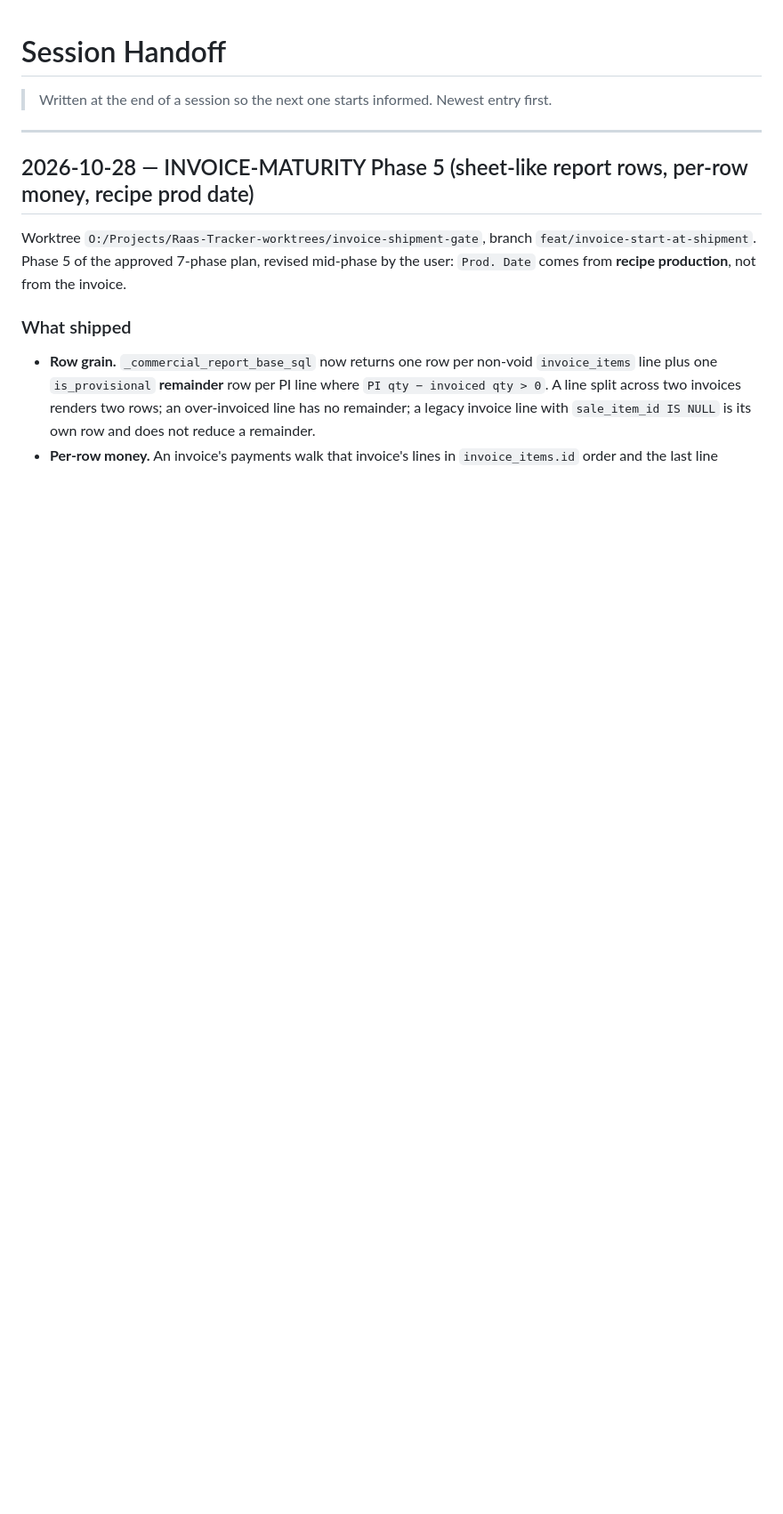
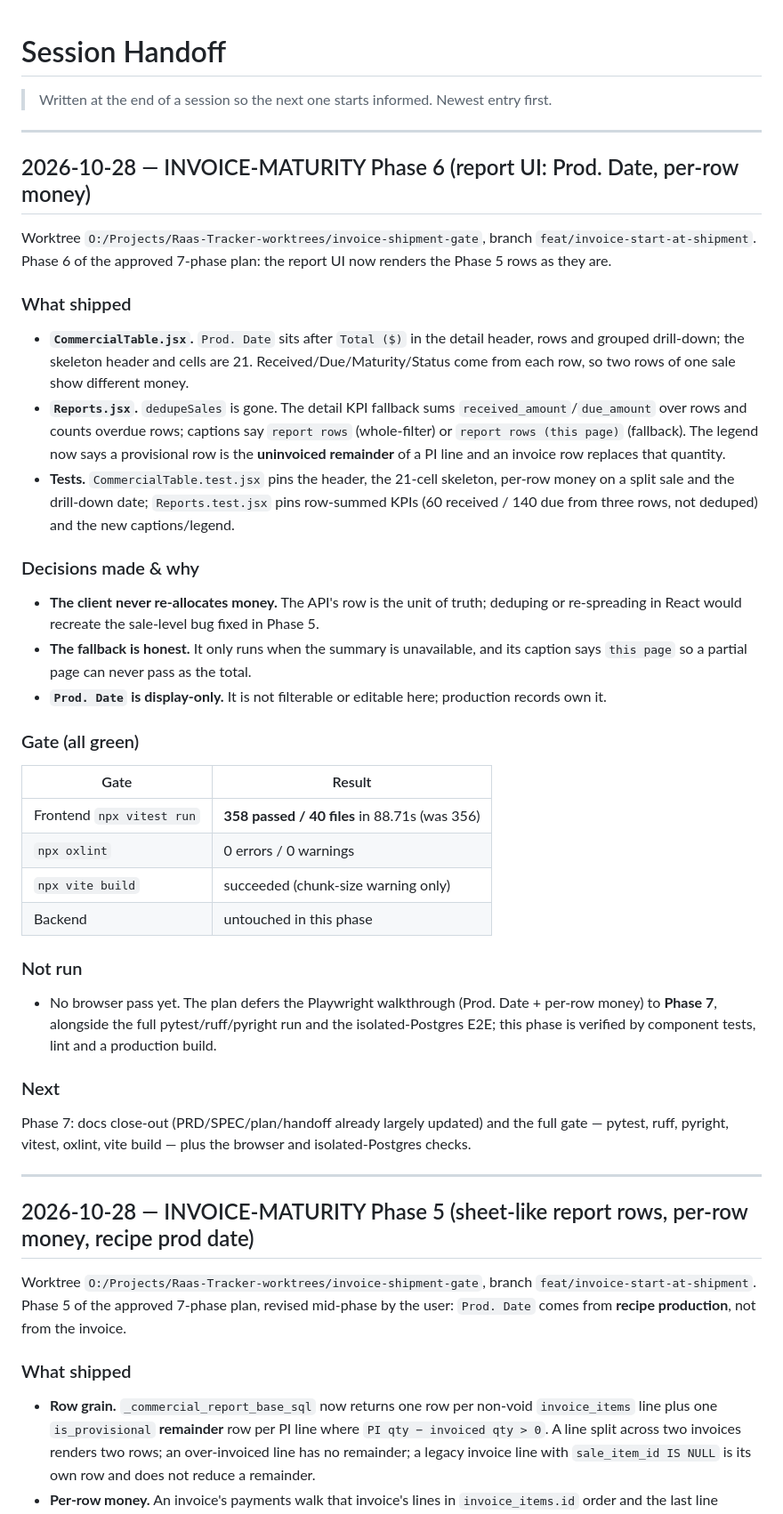
Before and after one commit to asif-sulaiman/Raas-Tracker, a Markdown page: docs/handoff.md, the part around the change. Shown at 89% size. GitHub-like rendering; blank space fills up the shorter version.

Commit message:
docs(reports): record the phase 6 report UI
Document the Prod. Date column, per-row money rendering, row-summed KPI
fallback and remainder legend, with the frontend gate evidence.

```diff
--- a/docs/handoff.md
+++ b/docs/handoff.md
@@ -2,6 +2,62 @@
 
 > Written at the end of a session so the next one starts informed.
 > Newest entry first.
+
+---
+
+## 2026-10-28 — INVOICE-MATURITY Phase 6 (report UI: Prod. Date, per-row money)
+
+Worktree `O:/Projects/Raas-Tracker-worktrees/invoice-shipment-gate`, branch
+`feat/invoice-start-at-shipment`. Phase 6 of the approved 7-phase plan: the
+report UI now renders the Phase 5 rows as they are.
+
+### What shipped
+
+- **`CommercialTable.jsx`.** `Prod. Date` sits after `Total ($)` in the detail
+  header, rows and grouped drill-down; the skeleton header and cells are 21.
+  Received/Due/Maturity/Status come from each row, so two rows of one sale show
+  different money.
+- **`Reports.jsx`.** `dedupeSales` is gone. The detail KPI fallback sums
+  `received_amount`/`due_amount` over rows and counts overdue rows; captions say
+  `report rows` (whole-filter) or `report rows (this page)` (fallback). The
+  legend now says a provisional row is the **uninvoiced remainder** of a PI
+  line and an invoice row replaces that quantity.
+- **Tests.** `CommercialTable.test.jsx` pins the header, the 21-cell skeleton,
+  per-row money on a split sale and the drill-down date; `Reports.test.jsx`
+  pins row-summed KPIs (60 received / 140 due from three rows, not deduped) and
+  the new captions/legend.
+
+### Decisions made & why
+
+- **The client never re-allocates money.** The API's row is the unit of truth;
+  deduping or re-spreading in React would recreate the sale-level bug fixed in
+  Phase 5.
+- **The fallback is honest.** It only runs when the summary is unavailable, and
+  its caption says `this page` so a partial page can never pass as the total.
+- **`Prod. Date` is display-only.** It is not filterable or editable here;
+  production records own it.
+
+### Gate (all green)
+
+| Gate | Result |
+|---|---|
+| Frontend `npx vitest run` | **358 passed / 40 files** in 88.71s (was 356) |
+| `npx oxlint` | 0 errors / 0 warnings |
+| `npx vite build` | succeeded (chunk-size warning only) |
+| Backend | untouched in this phase |
+
+### Not run
+
+- No browser pass yet. The plan defers the Playwright walkthrough (Prod. Date +
+  per-row money) to **Phase 7**, alongside the full pytest/ruff/pyright run and
+  the isolated-Postgres E2E; this phase is verified by component tests, lint and
+  a production build.
+
+### Next
+
+Phase 7: docs close-out (PRD/SPEC/plan/handoff already largely updated) and the
+full gate — pytest, ruff, pyright, vitest, oxlint, vite build — plus the
+browser and isolated-Postgres checks.
 
 ---
 
```
Also changed, not shown: docs/SPEC.md (+1 -1 lines), docs/plan.md (+24 -0 lines).
